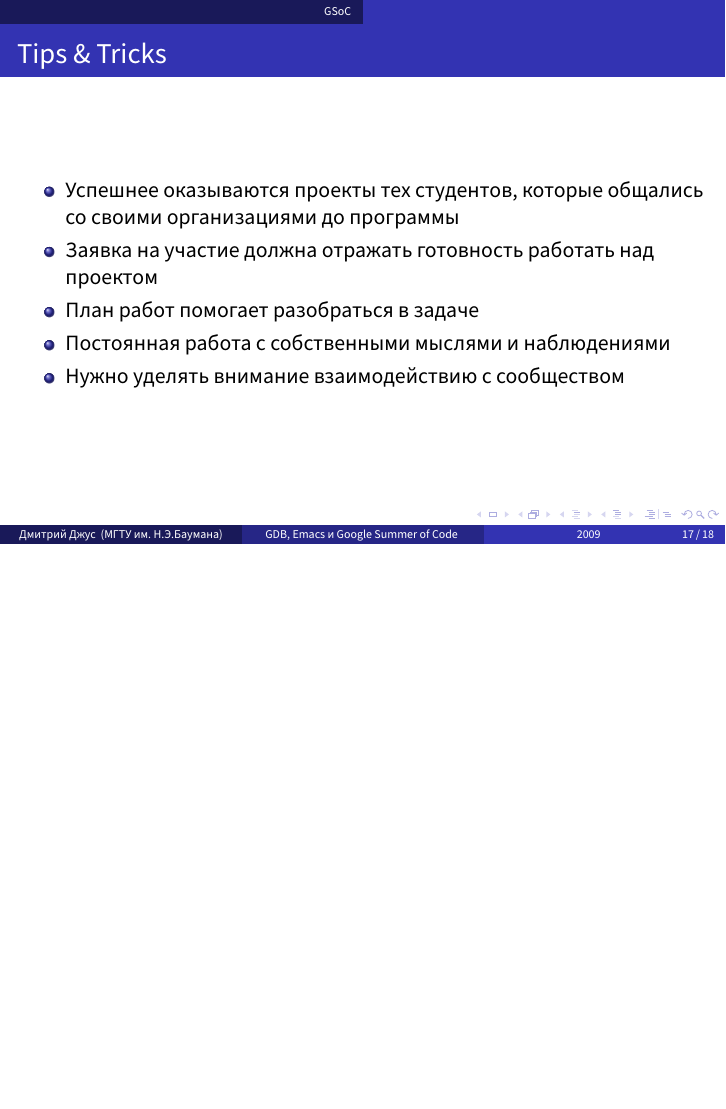
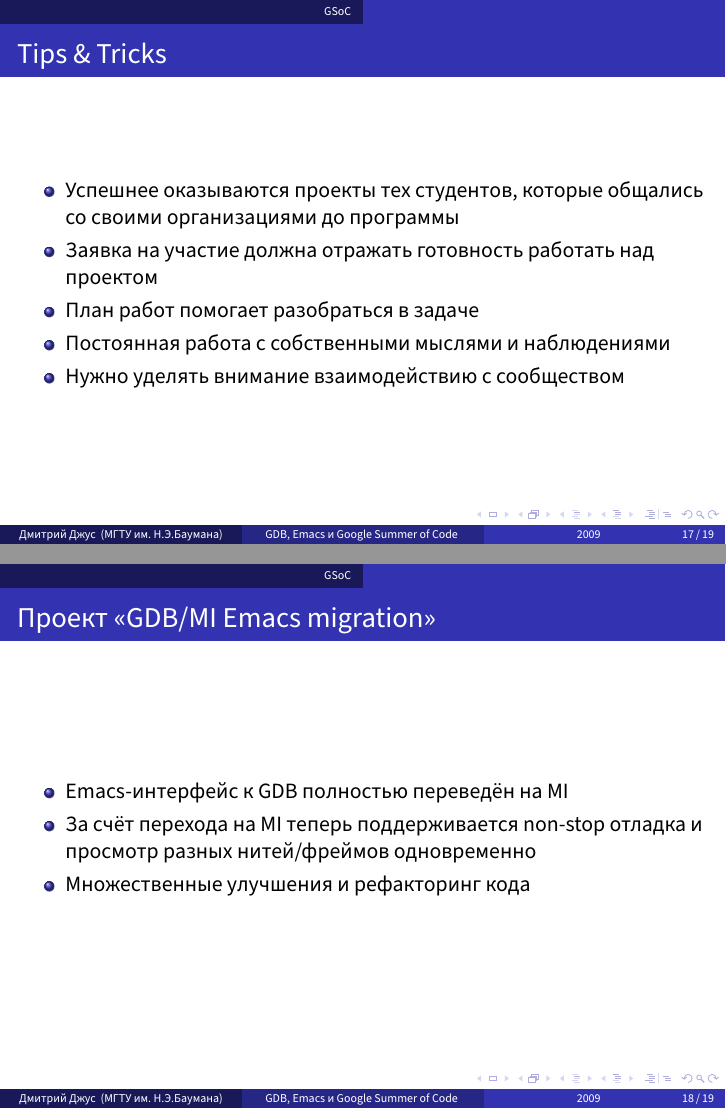
Before and after one commit to dzhus/gdb-talk, LaTeX slides (talk.tex): page 26 of 27 before the commit and pages 26 and 27 of 28 after it, the two joined at a grey line, the shorter picture padded with empty space. Compiled offline with XeLaTeX; a missing font is replaced by an installed copy or a similar font.

Commit message:
About my project

```diff
--- a/talk.tex
+++ b/talk.tex
@@ -229,6 +229,16 @@ Foobar
   \item Нужно уделять внимание взаимодействию с сообществом
   \end{itemize}
 \end{frame}
+
+\begin{frame}
+  \frametitle{Проект «GDB/MI Emacs migration»}
+  \begin{itemize}
+  \item Emacs-интерфейс к GDB полностью переведён на MI
+  \item За счёт перехода на MI теперь поддерживается non-stop отладка
+    и просмотр разных нитей/фреймов одновременно
+  \item Множественные улучшения и рефакторинг кода
+  \end{itemize}
+\end{frame}
 \appendix
 \begin{frame}
   \frametitle{О чём был доклад}
```
